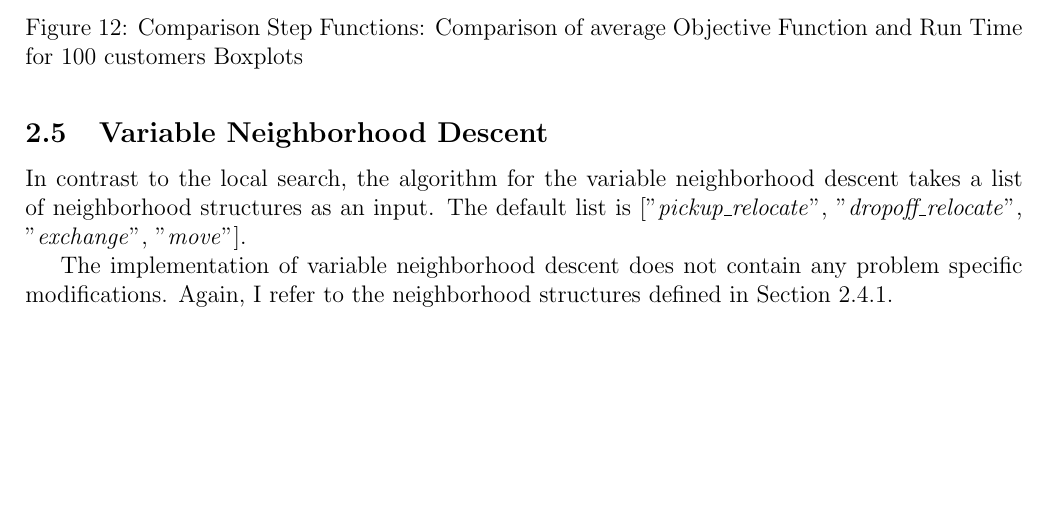
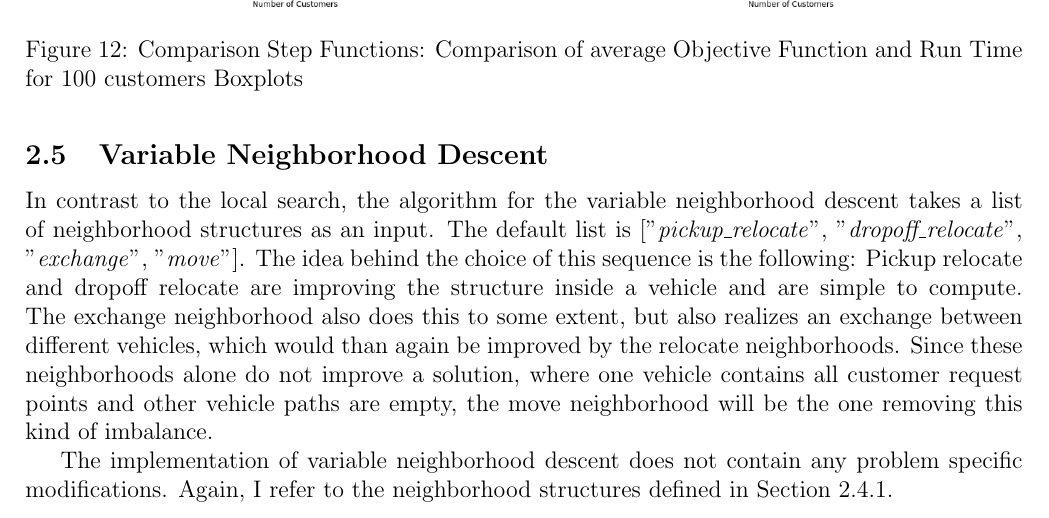
Before and after one commit to aksinia-02/Selective-Capacitated-Fair-Pickup-and-Delivery-Problem, a LaTeX document (Report 1/Report 1 - Group 3.tex): part of page 13 of 16, cut so that both start at the same text, the shorter picture padded with empty space. Compiled offline with pdfLaTeX.

Commit message:
added an explanation on the vns neighborhood order choice to the report

```diff
--- a/Report 1/Report 1 - Group 3.tex
+++ b/Report 1/Report 1 - Group 3.tex
@@ -472,7 +472,7 @@ When comparing the first improvement strategy with the best improvement strategy
 
 \subsection{Variable Neighborhood Descent}
 
-In contrast to the local search, the algorithm for the variable neighborhood descent takes a list of neighborhood structures as an input. The default list is ["\emph{pickup$\_$relocate}", "\emph{dropoff$\_$relocate}", "\emph{exchange}", "\emph{move}"].
+In contrast to the local search, the algorithm for the variable neighborhood descent takes a list of neighborhood structures as an input. The default list is ["\emph{pickup$\_$relocate}", "\emph{dropoff$\_$relocate}", "\emph{exchange}", "\emph{move}"]. The idea behind the choice of this sequence is the following: Pickup relocate and dropoff relocate are improving the structure inside a vehicle and are simple to compute. The exchange neighborhood also does this to some extent, but also realizes an exchange between different vehicles, which would than again be improved by the relocate neighborhoods. Since these neighborhoods alone do not improve a solution, where one vehicle contains all customer request points and other vehicle paths are empty, the move neighborhood will be the one removing this kind of imbalance.
 
 The implementation of variable neighborhood descent does not contain any problem specific modifications. Again, I refer to the neighborhood structures defined in Section~\ref{neighborhood}.
 
```
